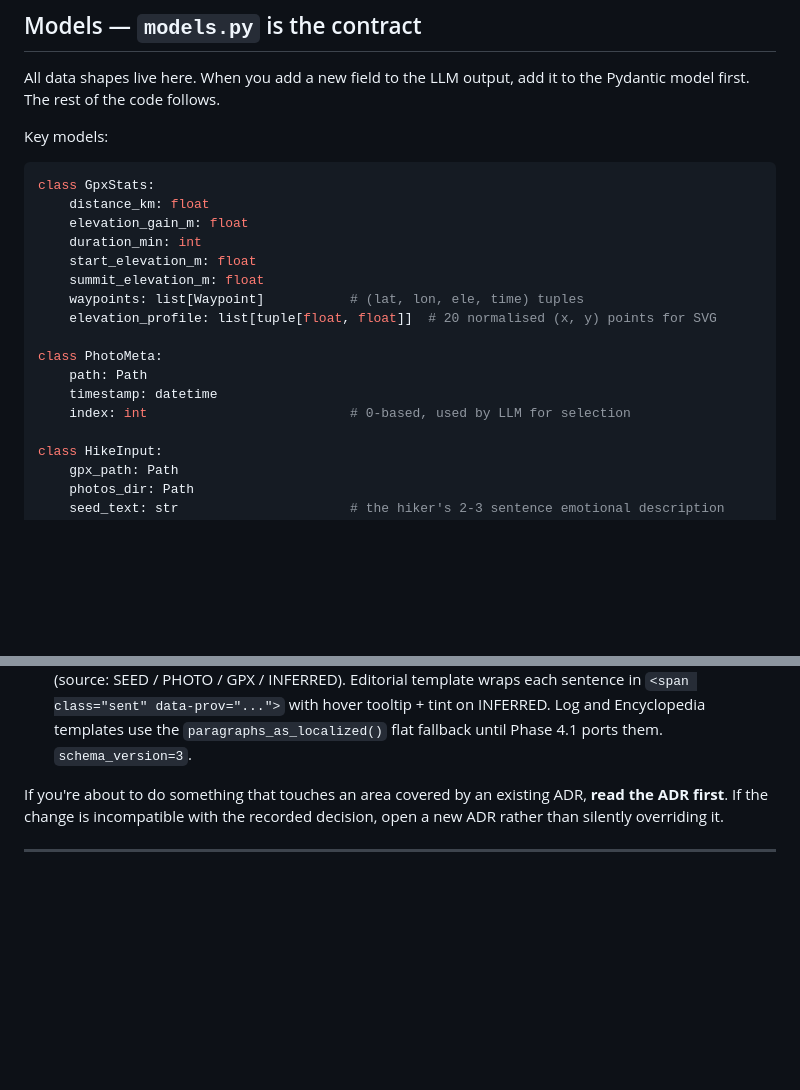
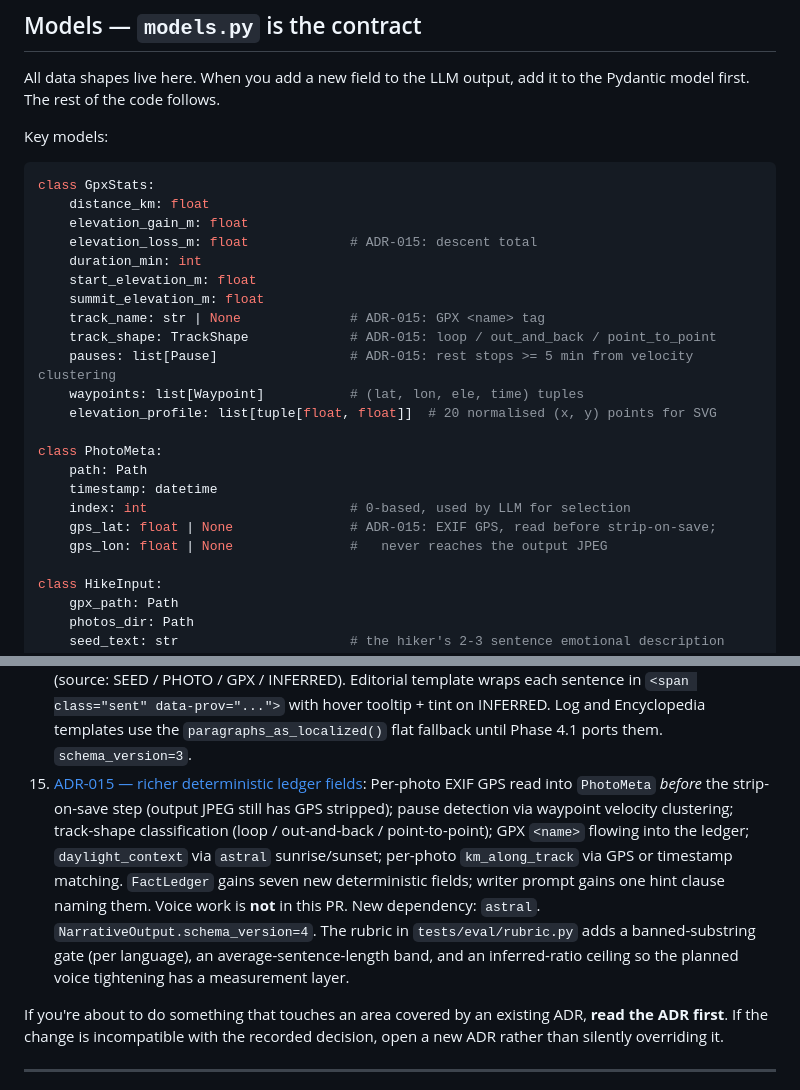
Before and after one commit to ditvor/trailstory, a Markdown page: CLAUDE.md, 2 parts joined by grey strips. Drawn GitHub-style; blank space fills up the shorter version.

```diff
--- a/CLAUDE.md
+++ b/CLAUDE.md
@@ -171,9 +171,13 @@ Key models:
 class GpxStats:
     distance_km: float
     elevation_gain_m: float
+    elevation_loss_m: float             # ADR-015: descent total
     duration_min: int
     start_elevation_m: float
     summit_elevation_m: float
+    track_name: str | None              # ADR-015: GPX <name> tag
+    track_shape: TrackShape             # ADR-015: loop / out_and_back / point_to_point
+    pauses: list[Pause]                 # ADR-015: rest stops >= 5 min from velocity clustering
     waypoints: list[Waypoint]           # (lat, lon, ele, time) tuples
     elevation_profile: list[tuple[float, float]]  # 20 normalised (x, y) points for SVG
 
@@ -181,6 +185,8 @@ class PhotoMeta:
     path: Path
     timestamp: datetime
     index: int                          # 0-based, used by LLM for selection
+    gps_lat: float | None               # ADR-015: EXIF GPS, read before strip-on-save;
+    gps_lon: float | None               #   never reaches the output JPEG
 
 class HikeInput:
     gpx_path: Path
@@ -558,6 +564,20 @@ don't relitigate them.
     on INFERRED. Log and Encyclopedia templates use the
     `paragraphs_as_localized()` flat fallback until Phase 4.1 ports
     them. `schema_version=3`.
+15. [ADR-015 — richer deterministic ledger fields](docs/adr/015-richer-deterministic-ledger.md):
+    Per-photo EXIF GPS read into `PhotoMeta` *before* the strip-on-save
+    step (output JPEG still has GPS stripped); pause detection via
+    waypoint velocity clustering; track-shape classification (loop /
+    out-and-back / point-to-point); GPX `<name>` flowing into the
+    ledger; `daylight_context` via `astral` sunrise/sunset; per-photo
+    `km_along_track` via GPS or timestamp matching. `FactLedger` gains
+    seven new deterministic fields; writer prompt gains one hint
+    clause naming them. Voice work is **not** in this PR. New
+    dependency: `astral`. `NarrativeOutput.schema_version=4`. The
+    rubric in `tests/eval/rubric.py` adds a banned-substring gate
+    (per language), an average-sentence-length band, and an
+    inferred-ratio ceiling so the planned voice tightening has a
+    measurement layer.
 
 If you're about to do something that touches an area covered by an existing
 ADR, **read the ADR first**. If the change is incompatible with the recorded
```
Also changed, not shown: CHANGELOG.md (+28 -0 lines), docs/adr/015-richer-deterministic-ledger.md (added, +237 -0 lines).
